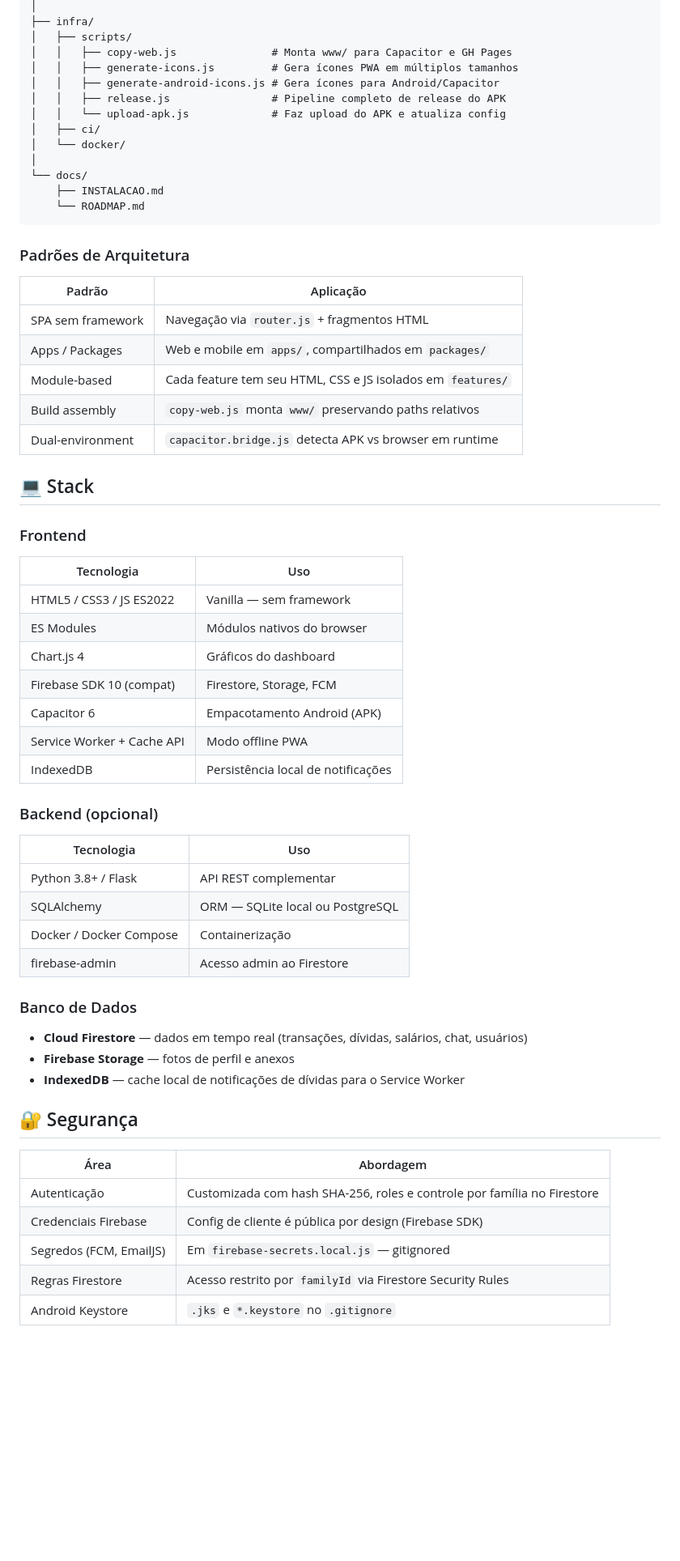
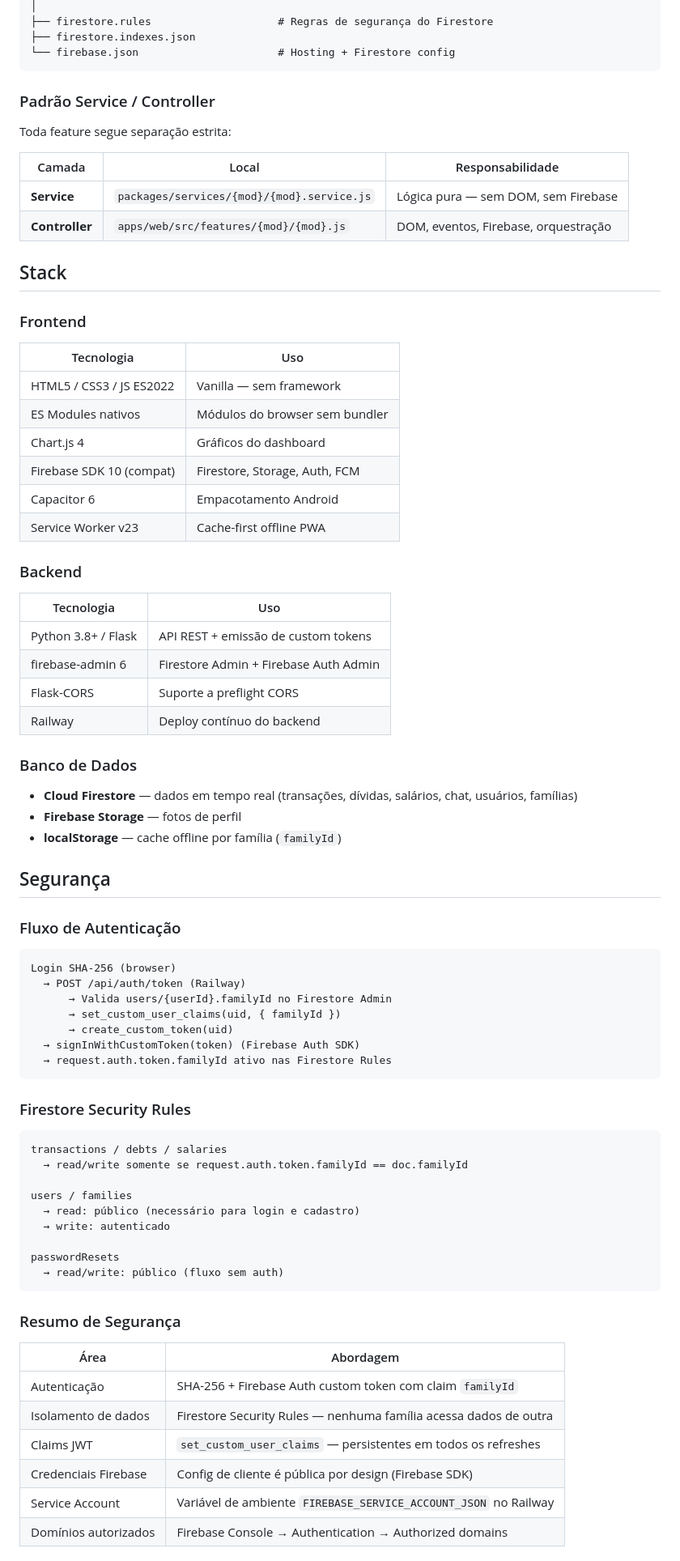
Before and after one commit to LuanOliveirags/Financeiro-Lopes, a Markdown page: README.md, the part around one of its changes. Shown at 81% size. Rendered like a GitHub page; blank space fills up the shorter version.

Commit message:
docs: update README with service/controller architecture and multiuser security

````diff
--- a/README.md
+++ b/README.md
@@ -179,62 +144,79 @@ Financeiro-Lopes/
 │
-├── infra/
-│   ├── scripts/
-│   │   ├── copy-web.js               # Monta www/ para Capacitor e GH Pages
-│   │   ├── generate-icons.js         # Gera ícones PWA em múltiplos tamanhos
-│   │   ├── generate-android-icons.js # Gera ícones para Android/Capacitor
-│   │   ├── release.js                # Pipeline completo de release do APK
-│   │   └── upload-apk.js             # Faz upload do APK e atualiza config
-│   ├── ci/
-│   └── docker/
-│
-└── docs/
-    ├── INSTALACAO.md
-    └── ROADMAP.md
+├── firestore.rules                    # Regras de segurança do Firestore
+├── firestore.indexes.json
+└── firebase.json                      # Hosting + Firestore config
 ```
 
-### Padrões de Arquitetura
+### Padrão Service / Controller
 
-| Padrão | Aplicação |
-|---|---|
-| SPA sem framework | Navegação via `router.js` + fragmentos HTML |
-| Apps / Packages | Web e mobile em `apps/`, compartilhados em `packages/` |
-| Module-based | Cada feature tem seu HTML, CSS e JS isolados em `features/` |
-| Build assembly | `copy-web.js` monta `www/` preservando paths relativos |
-| Dual-environment | `capacitor.bridge.js` detecta APK vs browser em runtime |
+Toda feature segue separação estrita:
 
-## 💻 Stack
+| Camada | Local | Responsabilidade |
+|---|---|---|
+| **Service** | `packages/services/{mod}/{mod}.service.js` | Lógica pura — sem DOM, sem Firebase |
+| **Controller** | `apps/web/src/features/{mod}/{mod}.js` | DOM, eventos, Firebase, orquestração |
+
+## Stack
 
 ### Frontend
 | Tecnologia | Uso |
 |---|---|
 | HTML5 / CSS3 / JS ES2022 | Vanilla — sem framework |
-| ES Modules | Módulos nativos do browser |
+| ES Modules nativos | Módulos do browser sem bundler |
 | Chart.js 4 | Gráficos do dashboard |
-| Firebase SDK 10 (compat) | Firestore, Storage, FCM |
-| Capacitor 6 | Empacotamento Android (APK) |
-| Service Worker + Cache API | Modo offline PWA |
-| IndexedDB | Persistência local de notificações |
+| Firebase SDK 10 (compat) | Firestore, Storage, Auth, FCM |
+| Capacitor 6 | Empacotamento Android |
+| Service Worker v23 | Cache-first offline PWA |
 
-### Backend (opcional)
+### Backend
 | Tecnologia | Uso |
 |---|---|
-| Python 3.8+ / Flask | API REST complementar |
-| SQLAlchemy | ORM — SQLite local ou PostgreSQL |
-| Docker / Docker Compose | Containerização |
-| firebase-admin | Acesso admin ao Firestore |
+| Python 3.8+ / Flask | API REST + emissão de custom tokens |
+| firebase-admin 6 | Firestore Admin + Firebase Auth Admin |
+| Flask-CORS | Suporte a preflight CORS |
+| Railway | Deploy contínuo do backend |
 
 ### Banco de Dados
-- **Cloud Firestore** — dados em tempo real (transações, dívidas, salários, chat, usuários)
-- **Firebase Storage** — fotos de perfil e anexos
-- **IndexedDB** — cache local de notificações de dívidas para o Service Worker
+- **Cloud Firestore** — dados em tempo real (transações, dívidas, salários, chat, usuários, famílias)
+- **Firebase Storage** — fotos de perfil
+- **localStorage** — cache offline por família (`familyId`)
 
-## 🔐 Segurança
+## Segurança
+
+### Fluxo de Autenticação
+
+```
+Login SHA-256 (browser)
+  → POST /api/auth/token (Railway)
+      → Valida users/{userId}.familyId no Firestore Admin
+      → set_custom_user_claims(uid, { familyId })
+      → create_custom_token(uid)
+  → signInWithCustomToken(token) (Firebase Auth SDK)
+  → request.auth.token.familyId ativo nas Firestore Rules
+```
+
+### Firestore Security Rules
+
+```
+transactions / debts / salaries
+  → read/write somente se request.auth.token.familyId == doc.familyId
+
+users / families
+  → read: público (necessário para login e cadastro)
+  → write: autenticado
+
+passwordResets
+  → read/write: público (fluxo sem auth)
+```
+
+### Resumo de Segurança
 
 | Área | Abordagem |
 |---|---|
-| Autenticação | Customizada com hash SHA-256, roles e controle por família no Firestore |
+| Autenticação | SHA-256 + Firebase Auth custom token com claim `familyId` |
+| Isolamento de dados | Firestore Security Rules — nenhuma família acessa dados de outra |
+| Claims JWT | `set_custom_user_claims` — persistentes em todos os refreshes |
 | Credenciais Firebase | Config de cliente é pública por design (Firebase SDK) |
-| Segredos (FCM, EmailJS) | Em `firebase-secrets.local.js` — gitignored |
-| Regras Firestore | Acesso restrito por `familyId` via Firestore Security Rules |
-| Android Keystore | `.jks` e `*.keystore` no `.gitignore` |
+| Service Account | Variável de ambiente `FIREBASE_SERVICE_ACCOUNT_JSON` no Railway |
+| Domínios autorizados | Firebase Console → Authentication → Authorized domains |
 
````
Also changed, not shown: other parts of README.md (+119 -141 lines).
